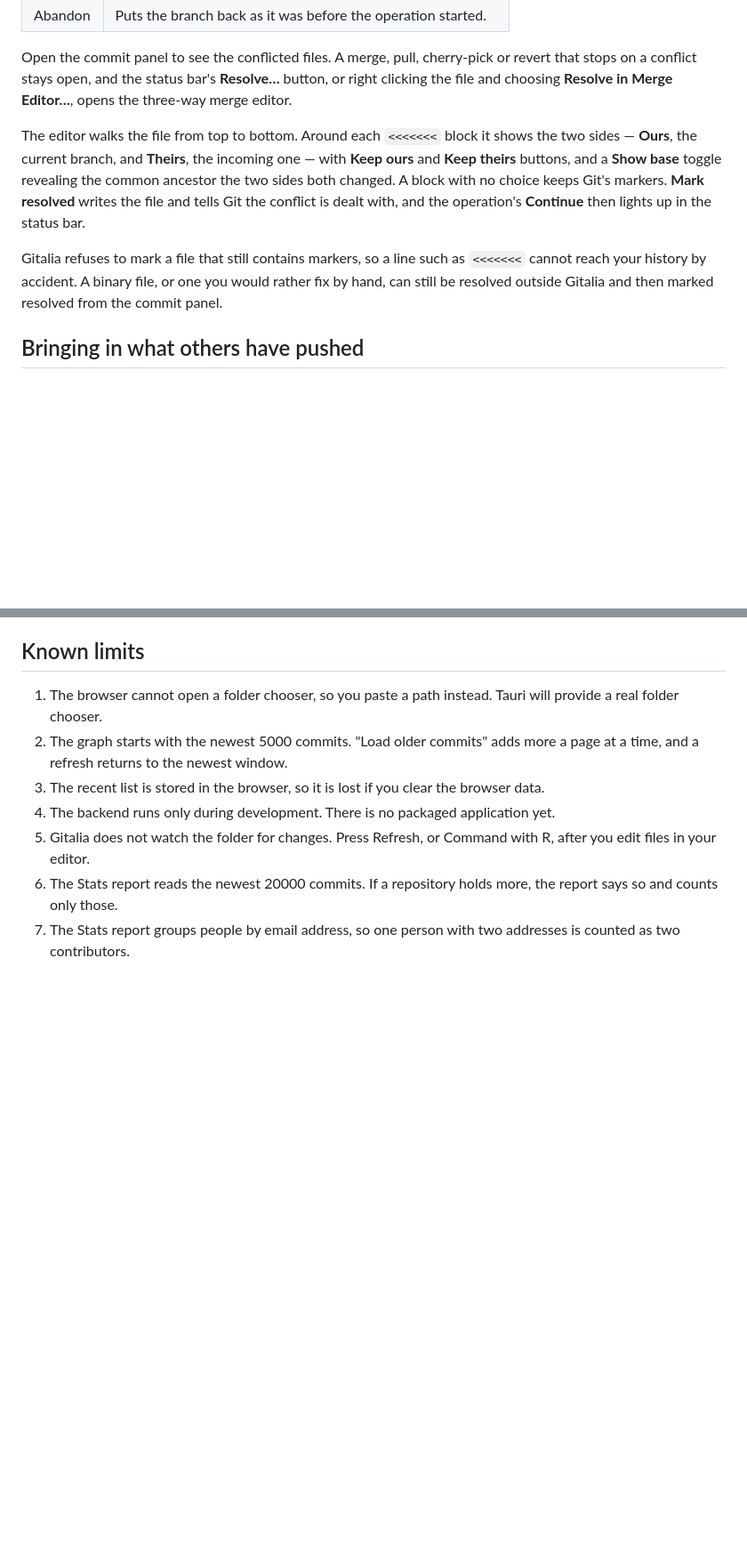
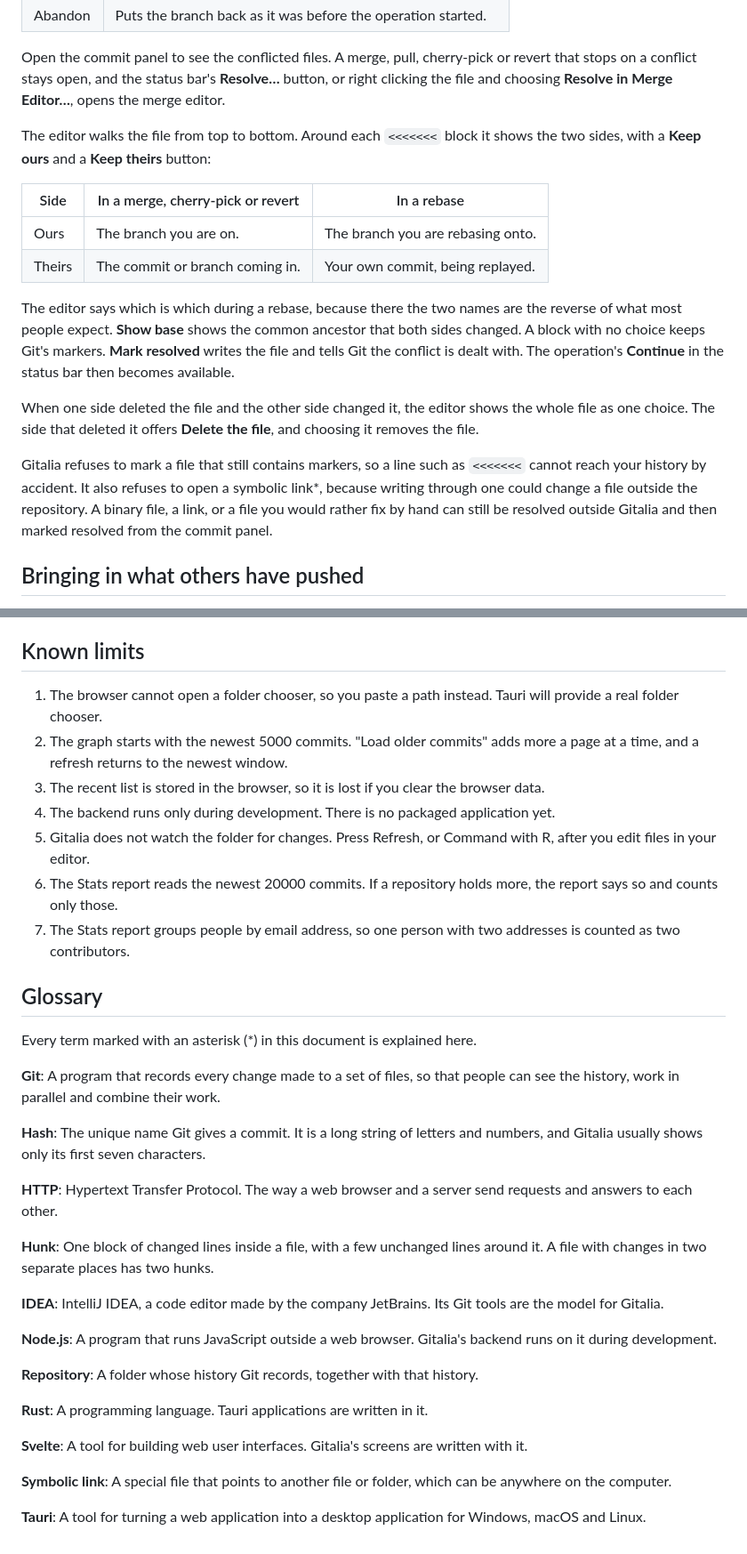
Before and after one commit to tgomilar/gitkeen, a Markdown page: README.md, 2 parts joined by grey strips. Shown at 89% size. Rendered like a GitHub page; blank space fills up the shorter version.

Commit message:
docs: bring the README and plan in line with what is built

```diff
--- a/README.md
+++ b/README.md
@@ -228,20 +228,32 @@ out.
 Open the commit panel to see the conflicted files. A merge, pull, cherry-pick
 or revert that stops on a conflict stays open, and the status bar's **Resolve…**
 button, or right clicking the file and choosing **Resolve in Merge Editor…**,
-opens the three-way merge editor.
+opens the merge editor.
 
 The editor walks the file from top to bottom. Around each `<<<<<<<` block it
-shows the two sides — **Ours**, the current branch, and **Theirs**, the
-incoming one — with **Keep ours** and **Keep theirs** buttons, and a **Show
-base** toggle revealing the common ancestor the two sides both changed. A
-block with no choice keeps Git's markers. **Mark resolved** writes the file
-and tells Git the conflict is dealt with, and the operation's **Continue** then
-lights up in the status bar.
+shows the two sides, with a **Keep ours** and a **Keep theirs** button:
+
+| Side | In a merge, cherry-pick or revert | In a rebase |
+|---|---|---|
+| Ours | The branch you are on. | The branch you are rebasing onto. |
+| Theirs | The commit or branch coming in. | Your own commit, being replayed. |
+
+The editor says which is which during a rebase, because there the two names
+are the reverse of what most people expect. **Show base** shows the common
+ancestor that both sides changed. A block with no choice keeps Git's markers.
+**Mark resolved** writes the file and tells Git the conflict is dealt with.
+The operation's **Continue** in the status bar then becomes available.
+
+When one side deleted the file and the other side changed it, the editor shows
+the whole file as one choice. The side that deleted it offers **Delete the
+file**, and choosing it removes the file.
 
 Gitalia refuses to mark a file that still contains markers, so a line such as
-`<<<<<<<` cannot reach your history by accident. A binary file, or one you
-would rather fix by hand, can still be resolved outside Gitalia and then
-marked resolved from the commit panel.
+`<<<<<<<` cannot reach your history by accident. It also refuses to open a
+symbolic link*, because writing through one could change a file outside the
+repository. A binary file, a link, or a file you would rather fix by hand can
+still be resolved outside Gitalia and then marked resolved from the commit
+panel.
 
 ## Bringing in what others have pushed
 
@@ -701,3 +728,39 @@ aborts it, which leaves the branch where it started.
    the report says so and counts only those.
 7. The Stats report groups people by email address, so one person with two
    addresses is counted as two contributors.
+
+## Glossary
+
+Every term marked with an asterisk (*) in this document is explained here.
+
+**Git**: A program that records every change made to a set of files, so that
+people can see the history, work in parallel and combine their work.
+
+**Hash**: The unique name Git gives a commit. It is a long string of letters
+and numbers, and Gitalia usually shows only its first seven characters.
+
+**HTTP**: Hypertext Transfer Protocol. The way a web browser and a server send
+requests and answers to each other.
+
+**Hunk**: One block of changed lines inside a file, with a few unchanged lines
+around it. A file with changes in two separate places has two hunks.
+
+**IDEA**: IntelliJ IDEA, a code editor made by the company JetBrains. Its Git
+tools are the model for Gitalia.
+
+**Node.js**: A program that runs JavaScript outside a web browser. Gitalia's
+backend runs on it during development.
+
+**Repository**: A folder whose history Git records, together with that
+history.
+
+**Rust**: A programming language. Tauri applications are written in it.
+
+**Svelte**: A tool for building web user interfaces. Gitalia's screens are
+written with it.
+
+**Symbolic link**: A special file that points to another file or folder, which
+can be anywhere on the computer.
+
+**Tauri**: A tool for turning a web application into a desktop application for
+Windows, macOS and Linux.
```
Also changed, not shown: other parts of README.md (+31 -16 lines), plan.md (+18 -7 lines).
